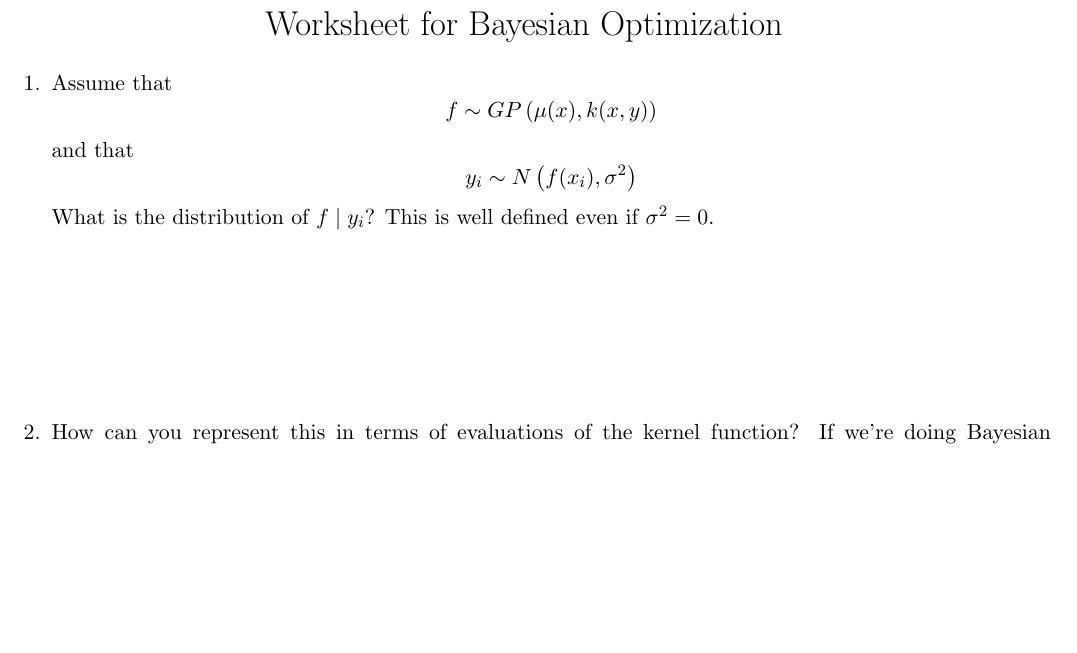
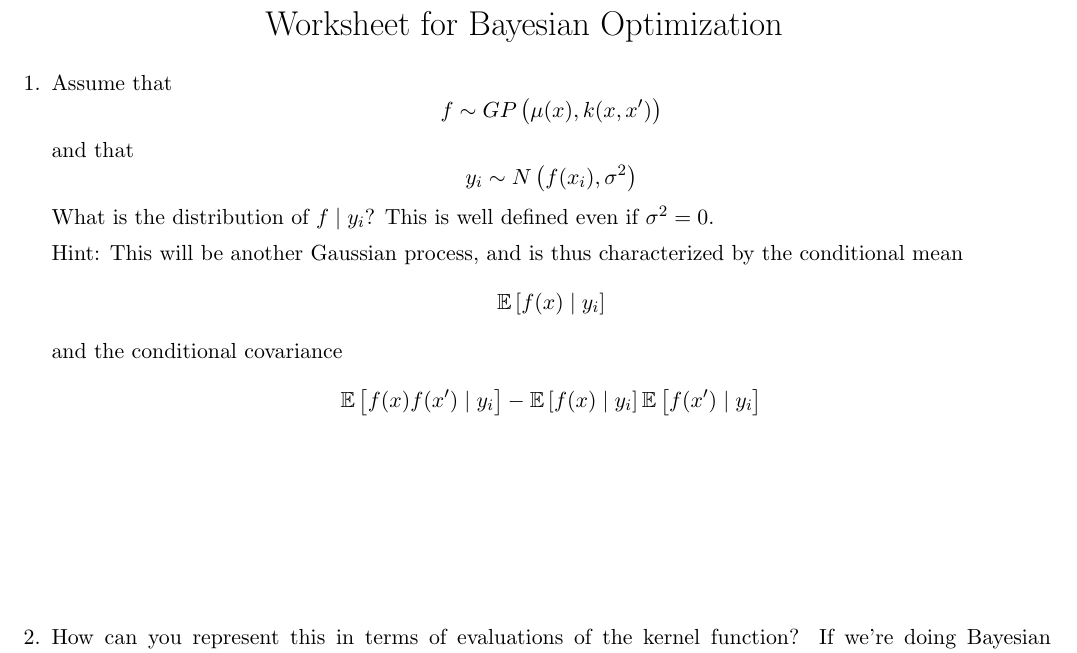
Before and after one commit to AHsu98/BayesianOptimizationExercise, a LaTeX document (bayopt_worksheet.tex): part of page 1 of 2, cut so that both start at the same text, the shorter picture padded with empty space. Compiled offline with pdfLaTeX.

Commit message:
fixed worksheet a little

```diff
--- a/bayopt_worksheet.tex
+++ b/bayopt_worksheet.tex
@@ -13,13 +13,23 @@
 \begin{enumerate}
     \item Assume that
     \[
-        f \sim GP\left(\mu(x), k(x,y)\right)
+        f \sim GP\left(\mu(x), k(x,x')\right)
     \]
     and that
     \[
         y_{i} \sim N\left(f(x_{i}), \sigma^{2}\right)
     \]
     What is the distribution of $f\mid y_{i}$? This is well defined even if $\sigma^{2}=0$.
+
+    Hint: This will be another Gaussian process, and is thus characterized by the conditional mean
+    \begin{equation*}
+        \mathbb{E}\left[f(x) \mid y_{i}\right]
+    \end{equation*}
+    and the conditional covariance
+    \begin{equation*}
+        \mathbb{E}\left[f(x)f(x') \mid y_{i}\right] - \mathbb{E}\left[f(x) \mid y_{i}\right]\mathbb{E}\left[f(x') \mid y_{i}\right]
+    \end{equation*}
+
 
     \vspace{3cm}
 
```
Also changed, not shown: bayopt_worksheet.pdf.
